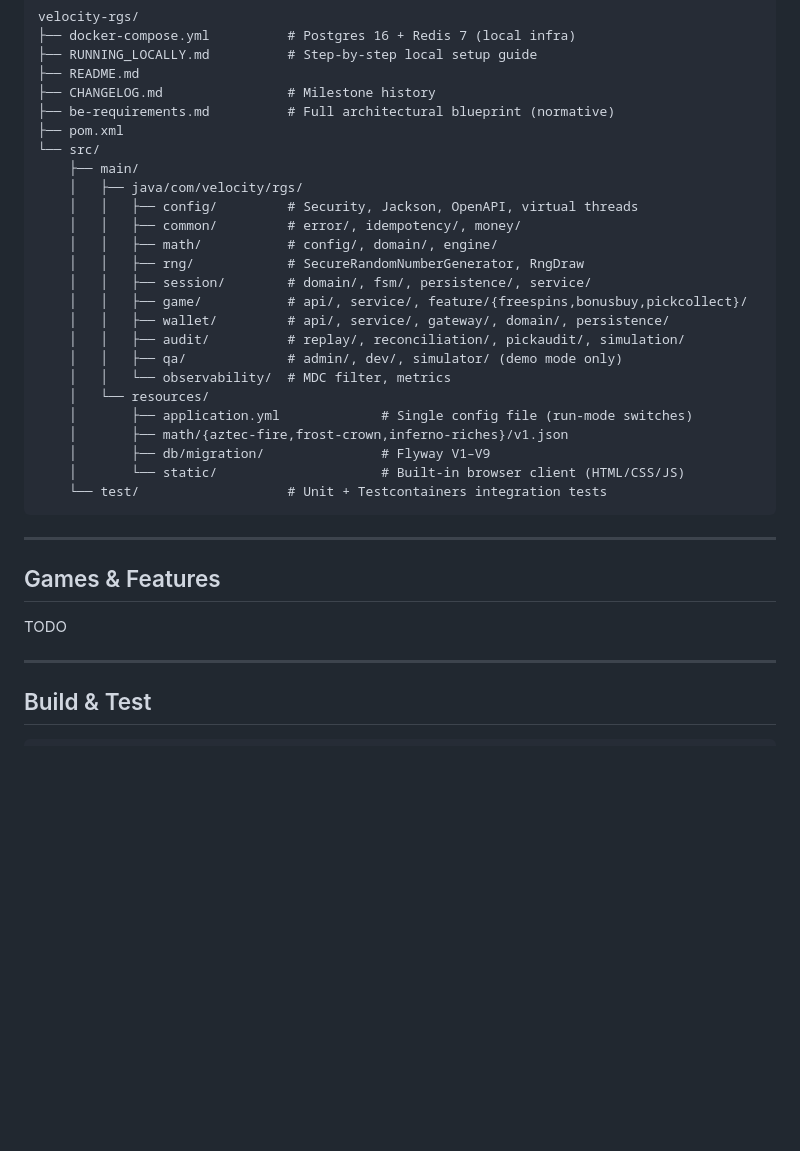
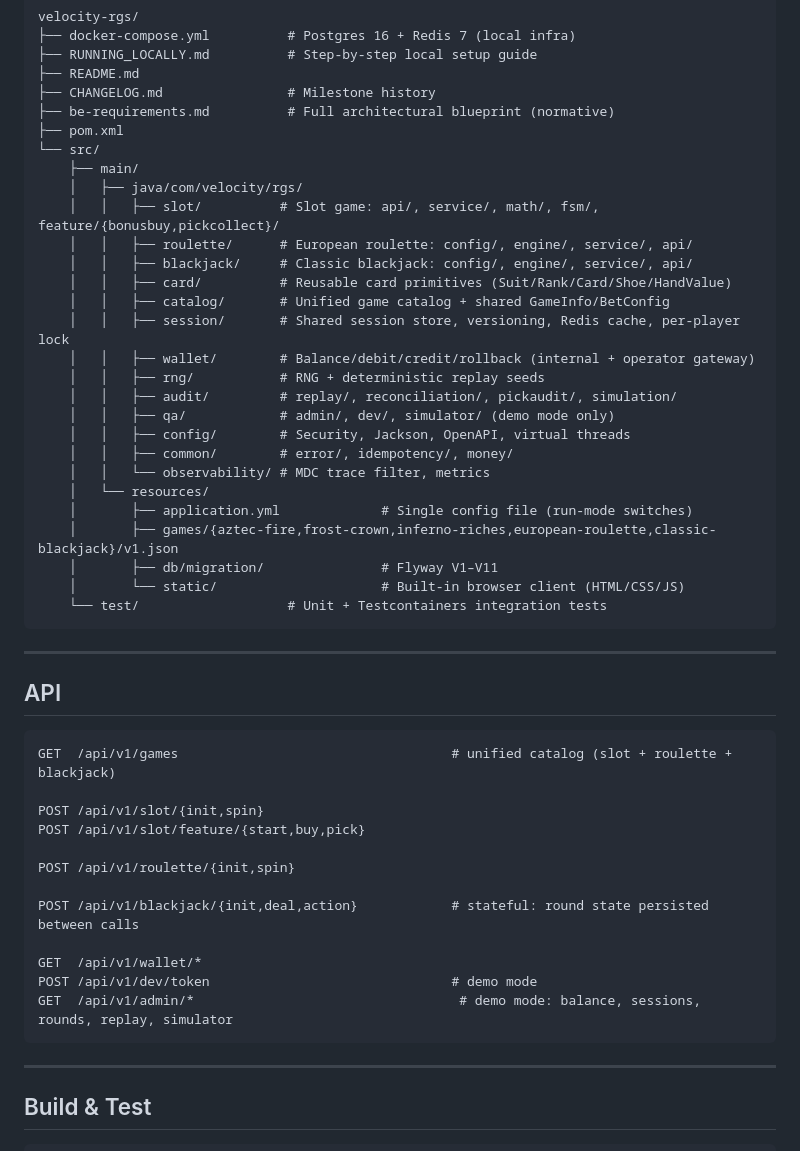
Before and after one commit to kougianos/velocity-rgs, a Markdown page: README.md, the part around one of its changes. GitHub-like rendering; blank space fills up the shorter version.

````diff
--- a/README.md
+++ b/README.md
@@ -62,29 +81,45 @@ velocity-rgs/
 └── src/
     ├── main/
     │   ├── java/com/velocity/rgs/
-    │   │   ├── config/         # Security, Jackson, OpenAPI, virtual threads
-    │   │   ├── common/         # error/, idempotency/, money/
-    │   │   ├── math/           # config/, domain/, engine/
-    │   │   ├── rng/            # SecureRandomNumberGenerator, RngDraw
-    │   │   ├── session/        # domain/, fsm/, persistence/, service/
-    │   │   ├── game/           # api/, service/, feature/{freespins,bonusbuy,pickcollect}/
-    │   │   ├── wallet/         # api/, service/, gateway/, domain/, persistence/
-    │   │   ├── audit/          # replay/, reconciliation/, pickaudit/, simulation/
-    │   │   ├── qa/             # admin/, dev/, simulator/ (demo mode only)
-    │   │   └── observability/  # MDC filter, metrics
+    │   │   ├── slot/          # Slot game: api/, service/, math/, fsm/, feature/{bonusbuy,pickcollect}/
+    │   │   ├── roulette/      # European roulette: config/, engine/, service/, api/
+    │   │   ├── blackjack/     # Classic blackjack: config/, engine/, service/, api/
+    │   │   ├── card/          # Reusable card primitives (Suit/Rank/Card/Shoe/HandValue)
+    │   │   ├── catalog/       # Unified game catalog + shared GameInfo/BetConfig
+    │   │   ├── session/       # Shared session store, versioning, Redis cache, per-player lock
+    │   │   ├── wallet/        # Balance/debit/credit/rollback (internal + operator gateway)
+    │   │   ├── rng/           # RNG + deterministic replay seeds
+    │   │   ├── audit/         # replay/, reconciliation/, pickaudit/, simulation/
+    │   │   ├── qa/            # admin/, dev/, simulator/ (demo mode only)
+    │   │   ├── config/        # Security, Jackson, OpenAPI, virtual threads
+    │   │   ├── common/        # error/, idempotency/, money/
+    │   │   └── observability/ # MDC trace filter, metrics
     │   └── resources/
     │       ├── application.yml             # Single config file (run-mode switches)
-    │       ├── math/{aztec-fire,frost-crown,inferno-riches}/v1.json
-    │       ├── db/migration/               # Flyway V1–V9
+    │       ├── games/{aztec-fire,frost-crown,inferno-riches,european-roulette,classic-blackjack}/v1.json
+    │       ├── db/migration/               # Flyway V1–V11
     │       └── static/                     # Built-in browser client (HTML/CSS/JS)
     └── test/                   # Unit + Testcontainers integration tests
 ```
 
 ---
 
-## Games & Features
+## API
 
-TODO
+```
+GET  /api/v1/games                                   # unified catalog (slot + roulette + blackjack)
+
+POST /api/v1/slot/{init,spin}
+POST /api/v1/slot/feature/{start,buy,pick}
+
+POST /api/v1/roulette/{init,spin}
+
+POST /api/v1/blackjack/{init,deal,action}            # stateful: round state persisted between calls
+
+GET  /api/v1/wallet/*
+POST /api/v1/dev/token                               # demo mode
+GET  /api/v1/admin/*                                  # demo mode: balance, sessions, rounds, replay, simulator
+```
 
 ---
 
````
Also changed, not shown: other parts of README.md (+29 -10 lines).
